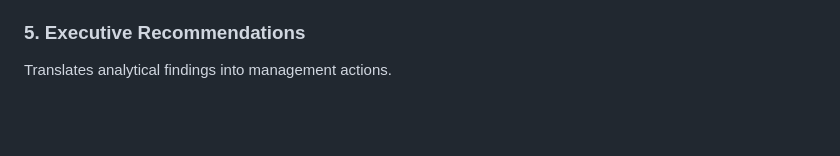
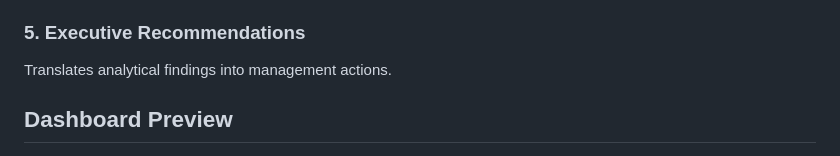
Before and after one commit to kay-37/kay-37.github.io, a Markdown page: Projects/uab-bank-analysis/README.md, the part around one of its changes. Drawn GitHub-style; blank space fills up the shorter version.

Commit message:
Add dashboard previews to README

```diff
--- a/Projects/uab-bank-analysis/README.md
+++ b/Projects/uab-bank-analysis/README.md
@@ -84,4 +84,5 @@ Analyses Gross NPL Ratio, Loan Loss Coverage and Liquidity Ratio.
 ### 5. Executive Recommendations
 
 Translates analytical findings into management actions.
+## Dashboard Preview
 
```
Also changed, not shown: other parts of Projects/uab-bank-analysis/README.md (+14 -0 lines).
